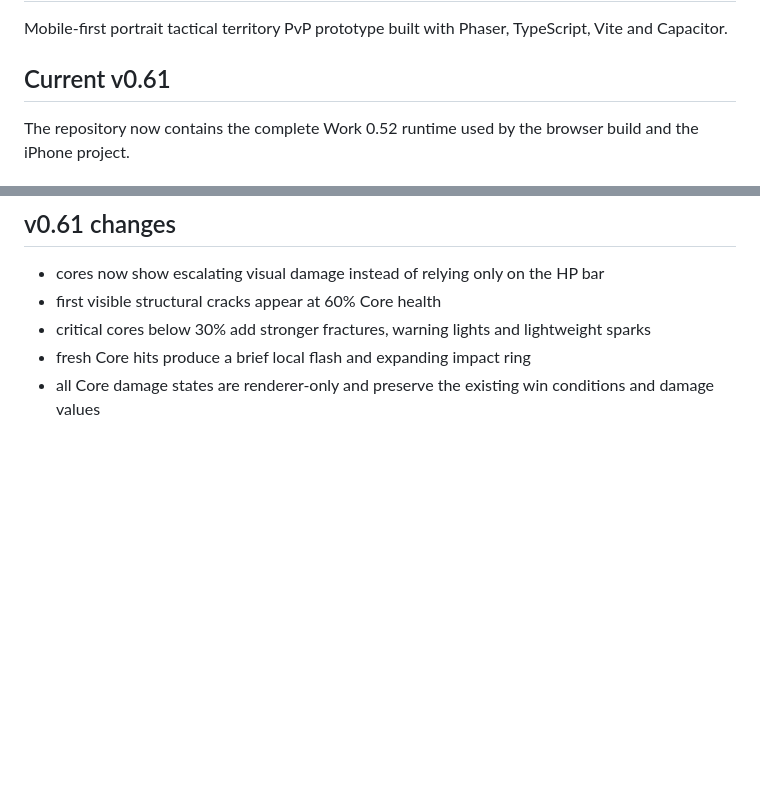
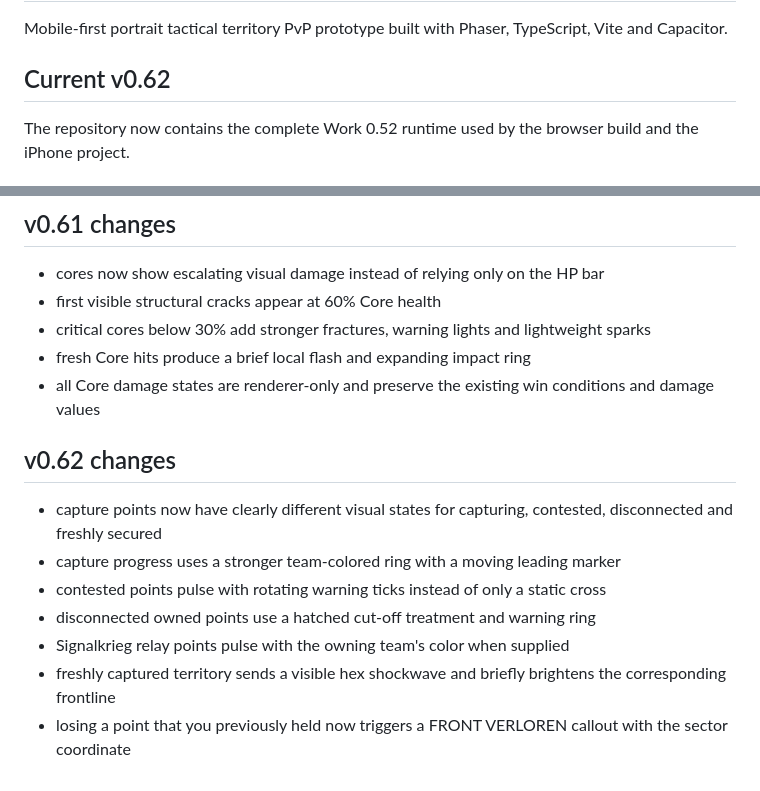
Before and after one commit to Achmed06/Frontline, a Markdown page: README.md, 2 parts joined by grey strips. Rendered like a GitHub page; blank space fills up the shorter version.

Commit message:
Document Frontline v0.62 territory feedback

```diff
--- a/README.md
+++ b/README.md
@@ -2,7 +2,7 @@
 
 Mobile-first portrait tactical territory PvP prototype built with Phaser, TypeScript, Vite and Capacitor.
 
-## Current v0.61
+## Current v0.62
 
 The repository now contains the complete Work 0.52 runtime used by the browser build and the iPhone project.
 
@@ -186,3 +186,14 @@ Gameplay-source changes also trigger the latest iPhone test build; older in-prog
 - critical cores below 30% add stronger fractures, warning lights and lightweight sparks
 - fresh Core hits produce a brief local flash and expanding impact ring
 - all Core damage states are renderer-only and preserve the existing win conditions and damage values
+
+
+## v0.62 changes
+
+- capture points now have clearly different visual states for capturing, contested, disconnected and freshly secured
+- capture progress uses a stronger team-colored ring with a moving leading marker
+- contested points pulse with rotating warning ticks instead of only a static cross
+- disconnected owned points use a hatched cut-off treatment and warning ring
+- Signalkrieg relay points pulse with the owning team's color when supplied
+- freshly captured territory sends a visible hex shockwave and briefly brightens the corresponding frontline
+- losing a point that you previously held now triggers a FRONT VERLOREN callout with the sector coordinate
```
